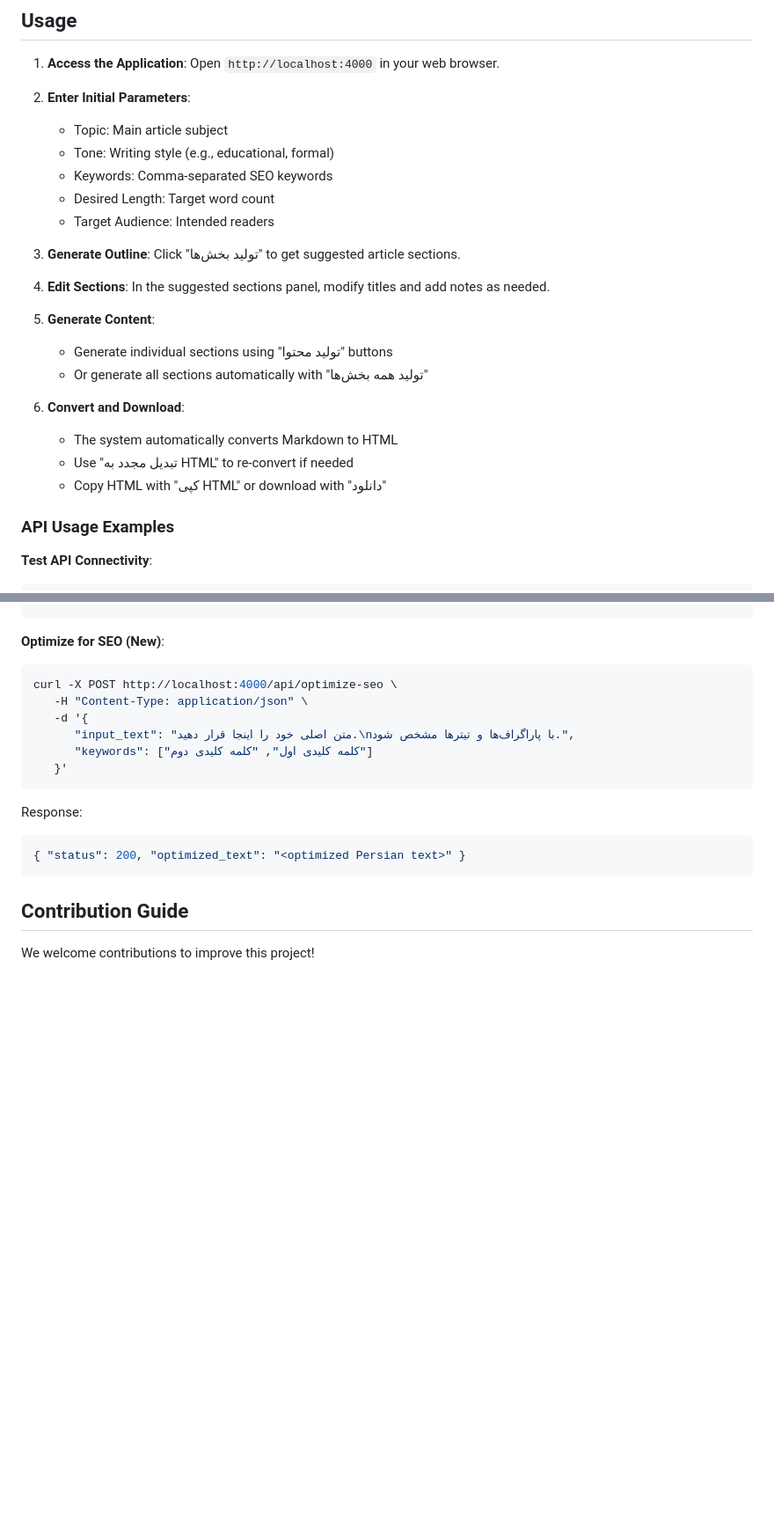
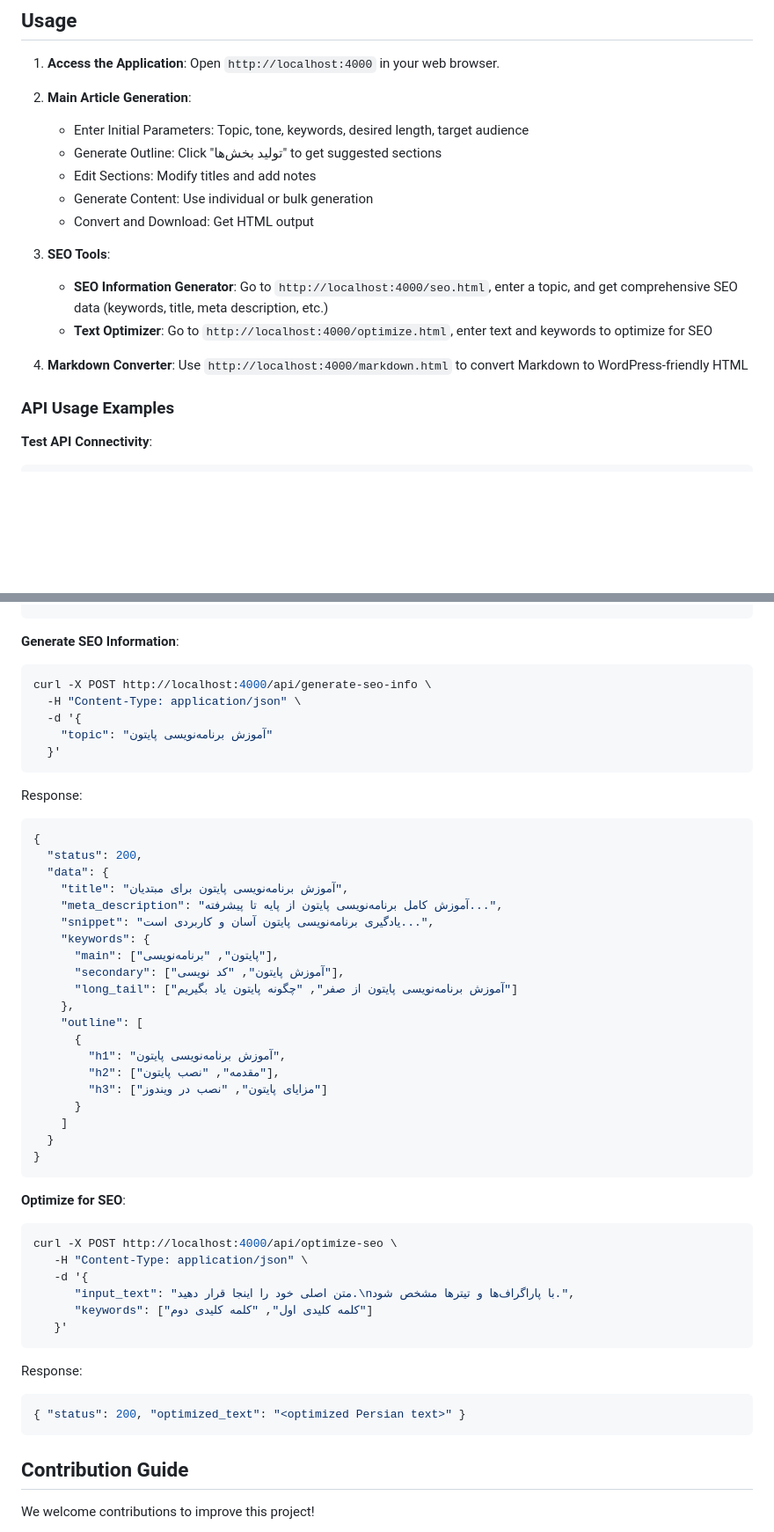
Before and after one commit to karimi-mohammad/Content-Generator, a Markdown page: README.md, 2 parts joined by grey strips. Shown: that part at 88% size. GitHub-like rendering; blank space fills up the shorter version.

Commit message:
feat: update README with SEO information generation and optimization tools

````diff
--- a/README.md
+++ b/README.md
@@ -113,25 +120,18 @@ The server will start on `http://localhost:4000` and serve the client interface.
 
 1. **Access the Application**: Open `http://localhost:4000` in your web browser.
 
-2. **Enter Initial Parameters**:
-   - Topic: Main article subject
-   - Tone: Writing style (e.g., educational, formal)
-   - Keywords: Comma-separated SEO keywords
-   - Desired Length: Target word count
-   - Target Audience: Intended readers
+2. **Main Article Generation**:
+   - Enter Initial Parameters: Topic, tone, keywords, desired length, target audience
+   - Generate Outline: Click "تولید بخش‌ها" to get suggested sections
+   - Edit Sections: Modify titles and add notes
+   - Generate Content: Use individual or bulk generation
+   - Convert and Download: Get HTML output
 
-3. **Generate Outline**: Click "تولید بخش‌ها" to get suggested article sections.
+3. **SEO Tools**:
+   - **SEO Information Generator**: Go to `http://localhost:4000/seo.html`, enter a topic, and get comprehensive SEO data (keywords, title, meta description, etc.)
+   - **Text Optimizer**: Go to `http://localhost:4000/optimize.html`, enter text and keywords to optimize for SEO
 
-4. **Edit Sections**: In the suggested sections panel, modify titles and add notes as needed.
-
-5. **Generate Content**:
-   - Generate individual sections using "تولید محتوا" buttons
-   - Or generate all sections automatically with "تولید همه بخش‌ها"
-
-6. **Convert and Download**:
-   - The system automatically converts Markdown to HTML
-   - Use "تبدیل مجدد به HTML" to re-convert if needed
-   - Copy HTML with "کپی HTML" or download with "دانلود"
+4. **Markdown Converter**: Use `http://localhost:4000/markdown.html` to convert Markdown to WordPress-friendly HTML
 
 ### API Usage Examples
 
@@ -158,7 +158,42 @@ curl -X POST http://localhost:4000/api/generate-outline \
   }'
 ```
 
-**Optimize for SEO (New)**:
+**Generate SEO Information**:
+
+```bash
+curl -X POST http://localhost:4000/api/generate-seo-info \
+  -H "Content-Type: application/json" \
+  -d '{
+    "topic": "آموزش برنامه‌نویسی پایتون"
+  }'
+```
+
+Response:
+
+```json
+{
+  "status": 200,
+  "data": {
+    "title": "آموزش برنامه‌نویسی پایتون برای مبتدیان",
+    "meta_description": "آموزش کامل برنامه‌نویسی پایتون از پایه تا پیشرفته...",
+    "snippet": "یادگیری برنامه‌نویسی پایتون آسان و کاربردی است...",
+    "keywords": {
+      "main": ["پایتون", "برنامه‌نویسی"],
+      "secondary": ["آموزش پایتون", "کد نویسی"],
+      "long_tail": ["آموزش برنامه‌نویسی پایتون از صفر", "چگونه پایتون یاد بگیریم"]
+    },
+    "outline": [
+      {
+        "h1": "آموزش برنامه‌نویسی پایتون",
+        "h2": ["مقدمه", "نصب پایتون"],
+        "h3": ["مزایای پایتون", "نصب در ویندوز"]
+      }
+    ]
+  }
+}
+```
+
+**Optimize for SEO**:
 
 ```bash
 curl -X POST http://localhost:4000/api/optimize-seo \
````
Also changed, not shown: other parts of README.md (+8 -1 lines).
